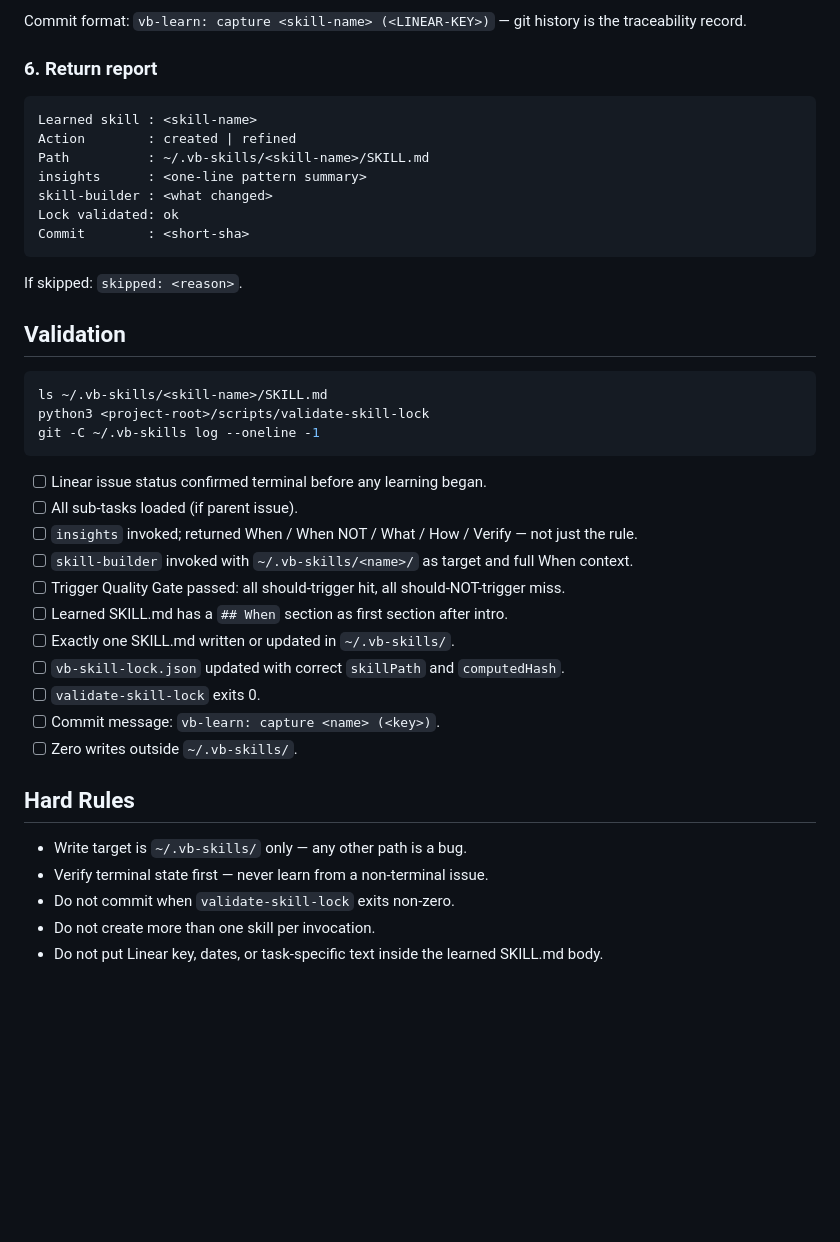
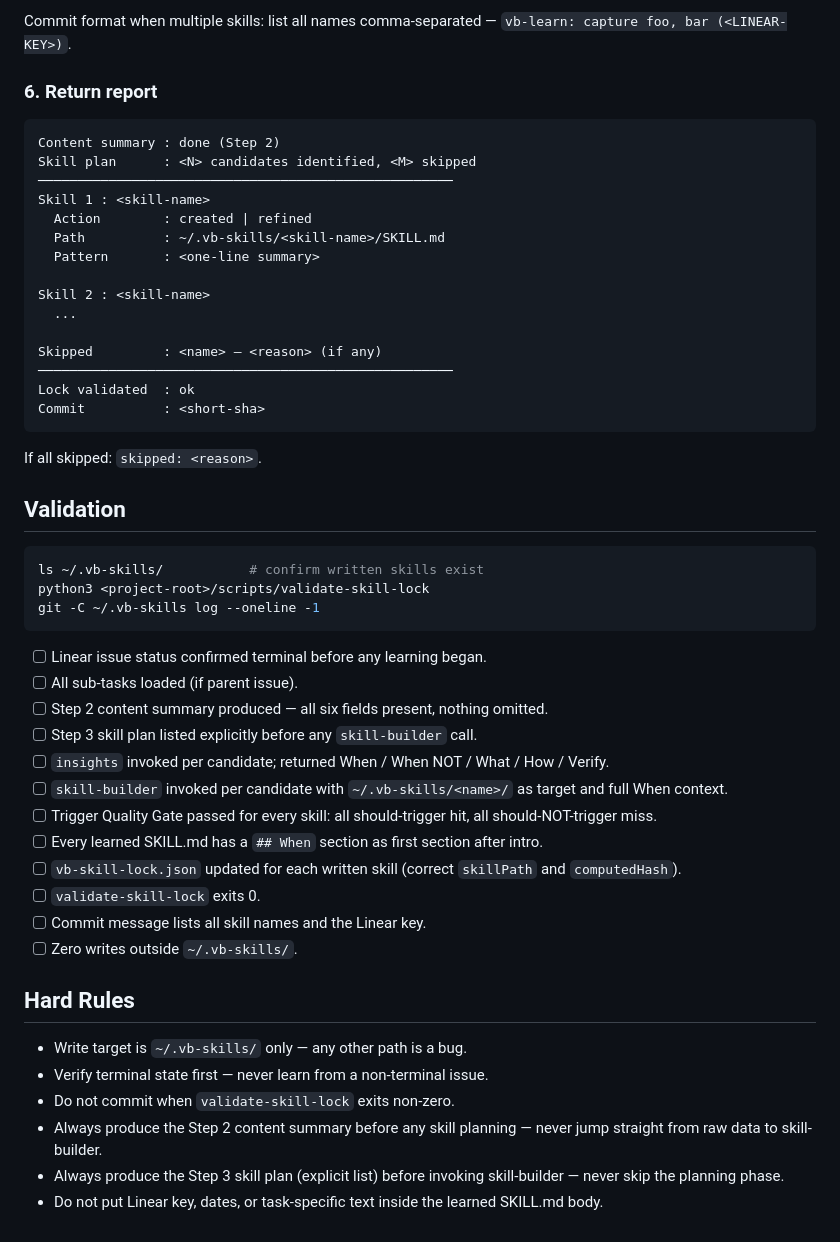
Before and after one commit to JsonLee12138/vibeRig, a Markdown page: skills/vb-learn/SKILL.md, the part around one of its changes. Rendered like a GitHub page; blank space fills up the shorter version.

````diff
--- a/skills/vb-learn/SKILL.md
+++ b/skills/vb-learn/SKILL.md
@@ -117,39 +130,48 @@ git -C ~/.vb-skills commit -m "vb-learn: capture <skill-name> (<LINEAR-KEY>)"
 ```
 
-Commit format: `vb-learn: capture <skill-name> (<LINEAR-KEY>)` — git history is the traceability record.
+Commit format when multiple skills: list all names comma-separated — `vb-learn: capture foo, bar (<LINEAR-KEY>)`.
 
 ### 6. Return report
 
 ```
-Learned skill : <skill-name>
-Action        : created | refined
-Path          : ~/.vb-skills/<skill-name>/SKILL.md
-insights      : <one-line pattern summary>
-skill-builder : <what changed>
-Lock validated: ok
-Commit        : <short-sha>
+Content summary : done (Step 2)
+Skill plan      : <N> candidates identified, <M> skipped
+─────────────────────────────────────────────────────
+Skill 1 : <skill-name>
+  Action        : created | refined
+  Path          : ~/.vb-skills/<skill-name>/SKILL.md
+  Pattern       : <one-line summary>
+
+Skill 2 : <skill-name>
+  ...
+
+Skipped         : <name> — <reason> (if any)
+─────────────────────────────────────────────────────
+Lock validated  : ok
+Commit          : <short-sha>
 ```
 
-If skipped: `skipped: <reason>`.
+If all skipped: `skipped: <reason>`.
 
 ## Validation
 
 ```bash
-ls ~/.vb-skills/<skill-name>/SKILL.md
+ls ~/.vb-skills/           # confirm written skills exist
 python3 <project-root>/scripts/validate-skill-lock
 git -C ~/.vb-skills log --oneline -1
 ```
 
 - [ ] Linear issue status confirmed terminal before any learning began.
 - [ ] All sub-tasks loaded (if parent issue).
-- [ ] `insights` invoked; returned When / When NOT / What / How / Verify — not just the rule.
-- [ ] `skill-builder` invoked with `~/.vb-skills/<name>/` as target and full When context.
-- [ ] Trigger Quality Gate passed: all should-trigger hit, all should-NOT-trigger miss.
-- [ ] Learned SKILL.md has a `## When` section as first section after intro.
-- [ ] Exactly one SKILL.md written or updated in `~/.vb-skills/`.
-- [ ] `vb-skill-lock.json` updated with correct `skillPath` and `computedHash`.
+- [ ] Step 2 content summary produced — all six fields present, nothing omitted.
+- [ ] Step 3 skill plan listed explicitly before any `skill-builder` call.
+- [ ] `insights` invoked per candidate; returned When / When NOT / What / How / Verify.
+- [ ] `skill-builder` invoked per candidate with `~/.vb-skills/<name>/` as target and full When context.
+- [ ] Trigger Quality Gate passed for every skill: all should-trigger hit, all should-NOT-trigger miss.
+- [ ] Every learned SKILL.md has a `## When` section as first section after intro.
+- [ ] `vb-skill-lock.json` updated for each written skill (correct `skillPath` and `computedHash`).
 - [ ] `validate-skill-lock` exits 0.
-- [ ] Commit message: `vb-learn: capture <name> (<key>)`.
+- [ ] Commit message lists all skill names and the Linear key.
 - [ ] Zero writes outside `~/.vb-skills/`.
 
 ## Hard Rules
@@ -157,5 +179,6 @@ git -C ~/.vb-skills log --oneline -1
 - Write target is `~/.vb-skills/` only — any other path is a bug.
 - Verify terminal state first — never learn from a non-terminal issue.
 - Do not commit when `validate-skill-lock` exits non-zero.
-- Do not create more than one skill per invocation.
+- Always produce the Step 2 content summary before any skill planning — never jump straight from raw data to skill-builder.
+- Always produce the Step 3 skill plan (explicit list) before invoking skill-builder — never skip the planning phase.
 - Do not put Linear key, dates, or task-specific text inside the learned SKILL.md body.
````
Also changed, not shown: other parts of skills/vb-learn/SKILL.md (+35 -22 lines), 1 other file.
